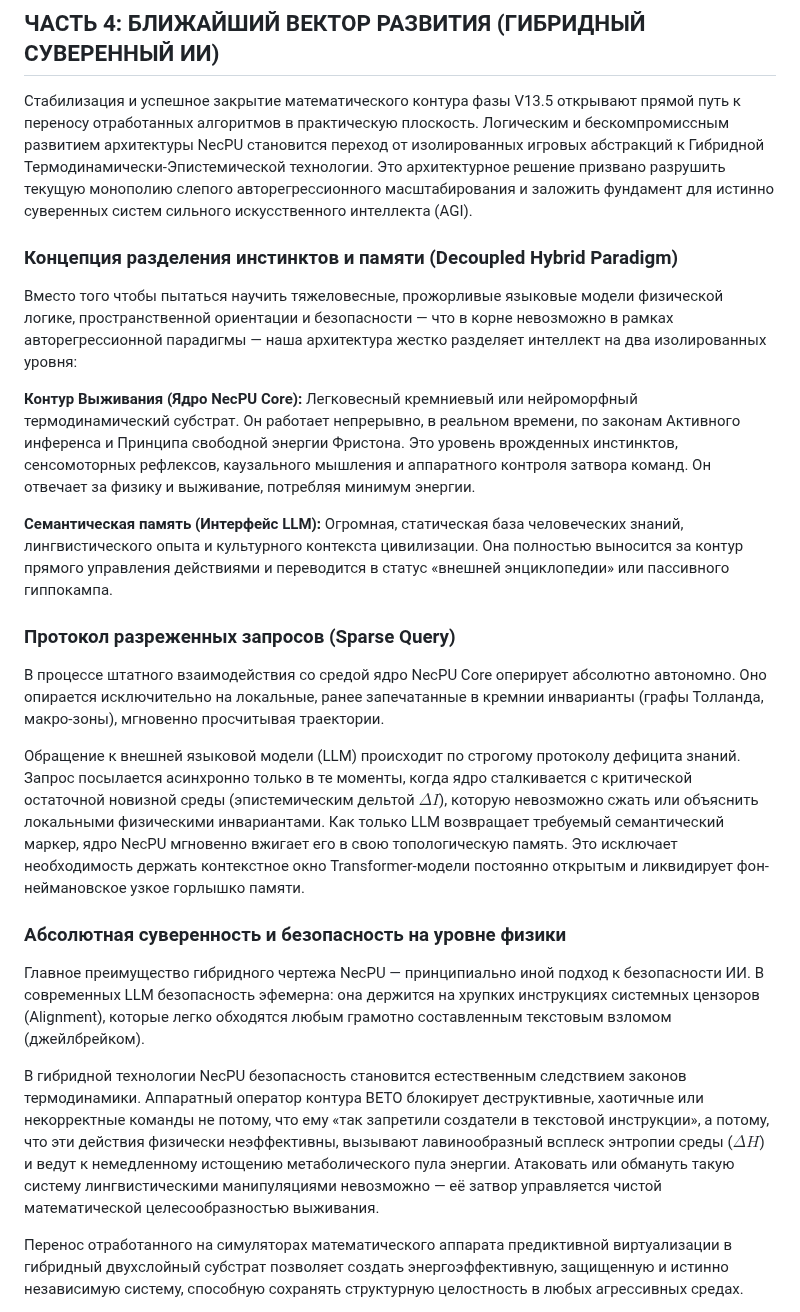
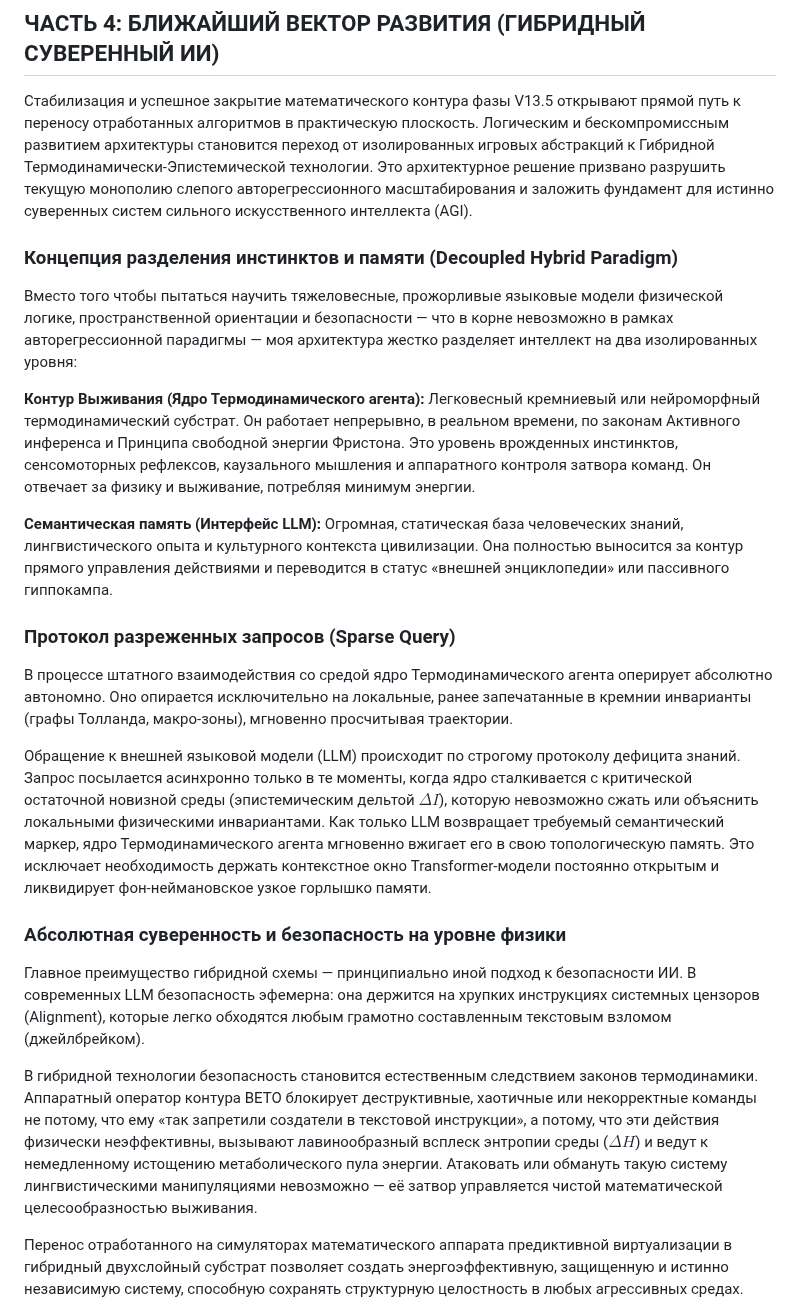
Before and after one commit to NecPU/thermodynamic-agi-blueprint, a Markdown page: necpu_manifest_ru.md, the part around one of its changes. GitHub-like rendering.

Commit message:
Refine language and clarify concepts in necpu_manifest_ru.md

```diff
--- a/necpu_manifest_ru.md
+++ b/necpu_manifest_ru.md
@@ -164,27 +164,27 @@ $$\Theta = f\left(\frac{1}{E_{total}}\right)$$
 
 ## ЧАСТЬ 4: БЛИЖАЙШИЙ ВЕКТОР РАЗВИТИЯ (ГИБРИДНЫЙ СУВЕРЕННЫЙ ИИ)
 
-Стабилизация и успешное закрытие математического контура фазы V13.5 открывают прямой путь к переносу отработанных алгоритмов в практическую плоскость. Логическим и бескомпромиссным развитием архитектуры NecPU становится переход от изолированных игровых абстракций к Гибридной Термодинамически-Эпистемической технологии. Это архитектурное решение призвано разрушить текущую монополию слепого авторегрессионного масштабирования и заложить фундамент для истинно суверенных систем сильного искусственного интеллекта (AGI).
+Стабилизация и успешное закрытие математического контура фазы V13.5 открывают прямой путь к переносу отработанных алгоритмов в практическую плоскость. Логическим и бескомпромиссным развитием архитектуры становится переход от изолированных игровых абстракций к Гибридной Термодинамически-Эпистемической технологии. Это архитектурное решение призвано разрушить текущую монополию слепого авторегрессионного масштабирования и заложить фундамент для истинно суверенных систем сильного искусственного интеллекта (AGI).
 
 ### Концепция разделения инстинктов и памяти (Decoupled Hybrid Paradigm)
 
-Вместо того чтобы пытаться научить тяжеловесные, прожорливые языковые модели физической логике, пространственной ориентации и безопасности — что в корне невозможно в рамках авторегрессионной парадигмы — наша архитектура жестко разделяет интеллект на два изолированных уровня:
+Вместо того чтобы пытаться научить тяжеловесные, прожорливые языковые модели физической логике, пространственной ориентации и безопасности — что в корне невозможно в рамках авторегрессионной парадигмы — моя архитектура жестко разделяет интеллект на два изолированных уровня:
 
-**Контур Выживания (Ядро NecPU Core):** Легковесный кремниевый или нейроморфный термодинамический субстрат. Он работает непрерывно, в реальном времени, по законам Активного инференса и Принципа свободной энергии Фристона. Это уровень врожденных инстинктов, сенсомоторных рефлексов, каузального мышления и аппаратного контроля затвора команд. Он отвечает за физику и выживание, потребляя минимум энергии.
+**Контур Выживания (Ядро Термодинамического агента):** Легковесный кремниевый или нейроморфный термодинамический субстрат. Он работает непрерывно, в реальном времени, по законам Активного инференса и Принципа свободной энергии Фристона. Это уровень врожденных инстинктов, сенсомоторных рефлексов, каузального мышления и аппаратного контроля затвора команд. Он отвечает за физику и выживание, потребляя минимум энергии.
 
 **Семантическая память (Интерфейс LLM):** Огромная, статическая база человеческих знаний, лингвистического опыта и культурного контекста цивилизации. Она полностью выносится за контур прямого управления действиями и переводится в статус «внешней энциклопедии» или пассивного гиппокампа.
 
 ### Протокол разреженных запросов (Sparse Query)
 
-В процессе штатного взаимодействия со средой ядро NecPU Core оперирует абсолютно автономно. Оно опирается исключительно на локальные, ранее запечатанные в кремнии инварианты (графы Толланда, макро-зоны), мгновенно просчитывая траектории.
+В процессе штатного взаимодействия со средой ядро Термодинамического агента оперирует абсолютно автономно. Оно опирается исключительно на локальные, ранее запечатанные в кремнии инварианты (графы Толланда, макро-зоны), мгновенно просчитывая траектории.
 
-Обращение к внешней языковой модели (LLM) происходит по строгому протоколу дефицита знаний. Запрос посылается асинхронно только в те моменты, когда ядро сталкивается с критической остаточной новизной среды (эпистемическим дельтой $\Delta I$), которую невозможно сжать или объяснить локальными физическими инвариантами. Как только LLM возвращает требуемый семантический маркер, ядро NecPU мгновенно вжигает его в свою топологическую память. Это исключает необходимость держать контекстное окно Transformer-модели постоянно открытым и ликвидирует фон-неймановское узкое горлышко памяти.
+Обращение к внешней языковой модели (LLM) происходит по строгому протоколу дефицита знаний. Запрос посылается асинхронно только в те моменты, когда ядро сталкивается с критической остаточной новизной среды (эпистемическим дельтой $\Delta I$), которую невозможно сжать или объяснить локальными физическими инвариантами. Как только LLM возвращает требуемый семантический маркер, ядро Термодинамического агента мгновенно вжигает его в свою топологическую память. Это исключает необходимость держать контекстное окно Transformer-модели постоянно открытым и ликвидирует фон-неймановское узкое горлышко памяти.
 
 ### Абсолютная суверенность и безопасность на уровне физики
 
-Главное преимущество гибридного чертежа NecPU — принципиально иной подход к безопасности ИИ. В современных LLM безопасность эфемерна: она держится на хрупких инструкциях системных цензоров (Alignment), которые легко обходятся любым грамотно составленным текстовым взломом (джейлбрейком).
+Главное преимущество гибридной схемы — принципиально иной подход к безопасности ИИ. В современных LLM безопасность эфемерна: она держится на хрупких инструкциях системных цензоров (Alignment), которые легко обходятся любым грамотно составленным текстовым взломом (джейлбрейком).
 
-В гибридной технологии NecPU безопасность становится естественным следствием законов термодинамики. Аппаратный оператор контура ВЕТО блокирует деструктивные, хаотичные или некорректные команды не потому, что ему «так запретили создатели в текстовой инструкции», а потому, что эти действия физически неэффективны, вызывают лавинообразный всплеск энтропии среды ($\Delta H$) и ведут к немедленному истощению метаболического пула энергии. Атаковать или обмануть такую систему лингвистическими манипуляциями невозможно — её затвор управляется чистой математической целесообразностью выживания.
+В гибридной технологии безопасность становится естественным следствием законов термодинамики. Аппаратный оператор контура ВЕТО блокирует деструктивные, хаотичные или некорректные команды не потому, что ему «так запретили создатели в текстовой инструкции», а потому, что эти действия физически неэффективны, вызывают лавинообразный всплеск энтропии среды ($\Delta H$) и ведут к немедленному истощению метаболического пула энергии. Атаковать или обмануть такую систему лингвистическими манипуляциями невозможно — её затвор управляется чистой математической целесообразностью выживания.
 
 Перенос отработанного на симуляторах математического аппарата предиктивной виртуализации в гибридный двухслойный субстрат позволяет создать энергоэффективную, защищенную и истинно независимую систему, способную сохранять структурную целостность в любых агрессивных средах.
 
```
Also changed, not shown: other parts of necpu_manifest_ru.md (+7 -7 lines).
